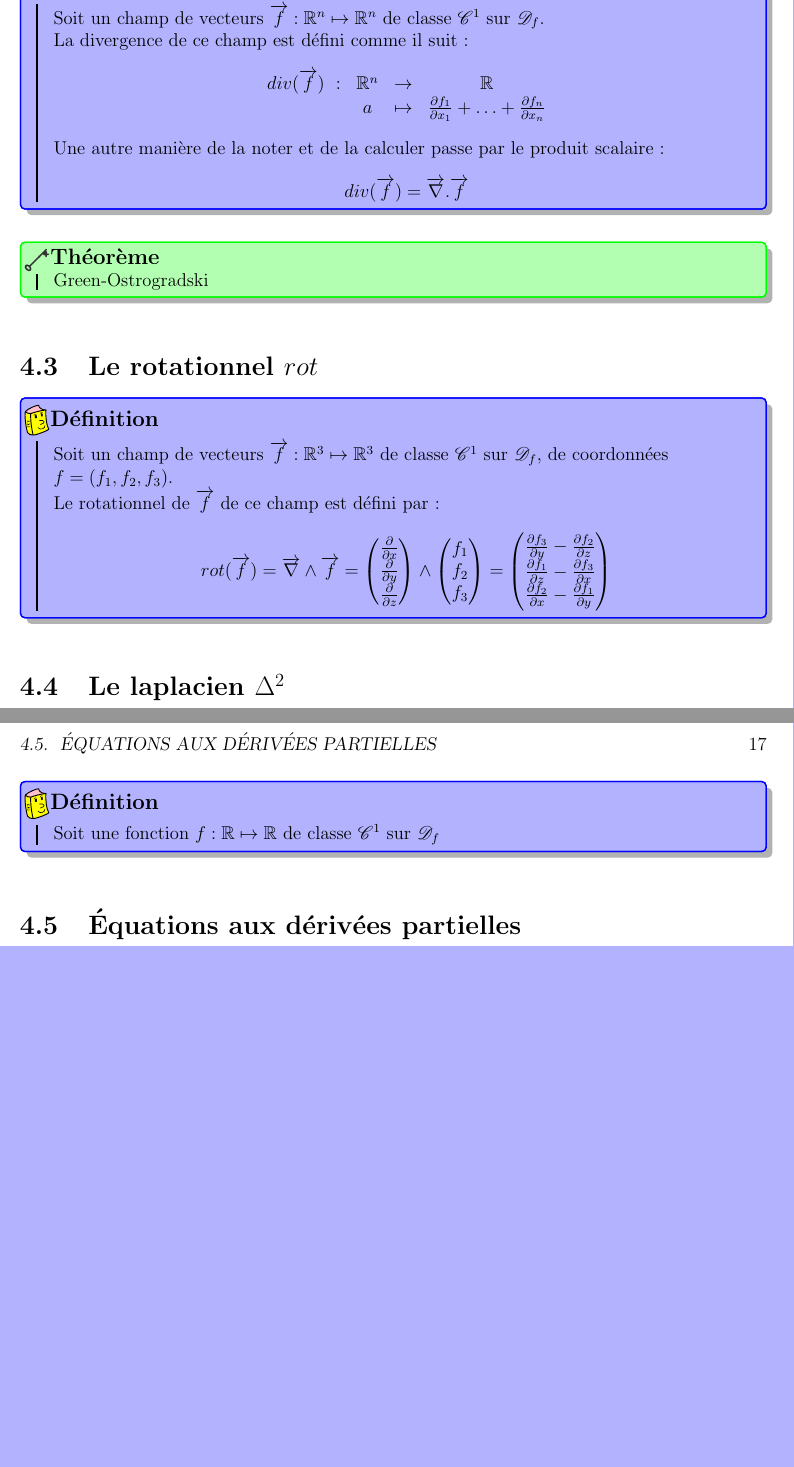
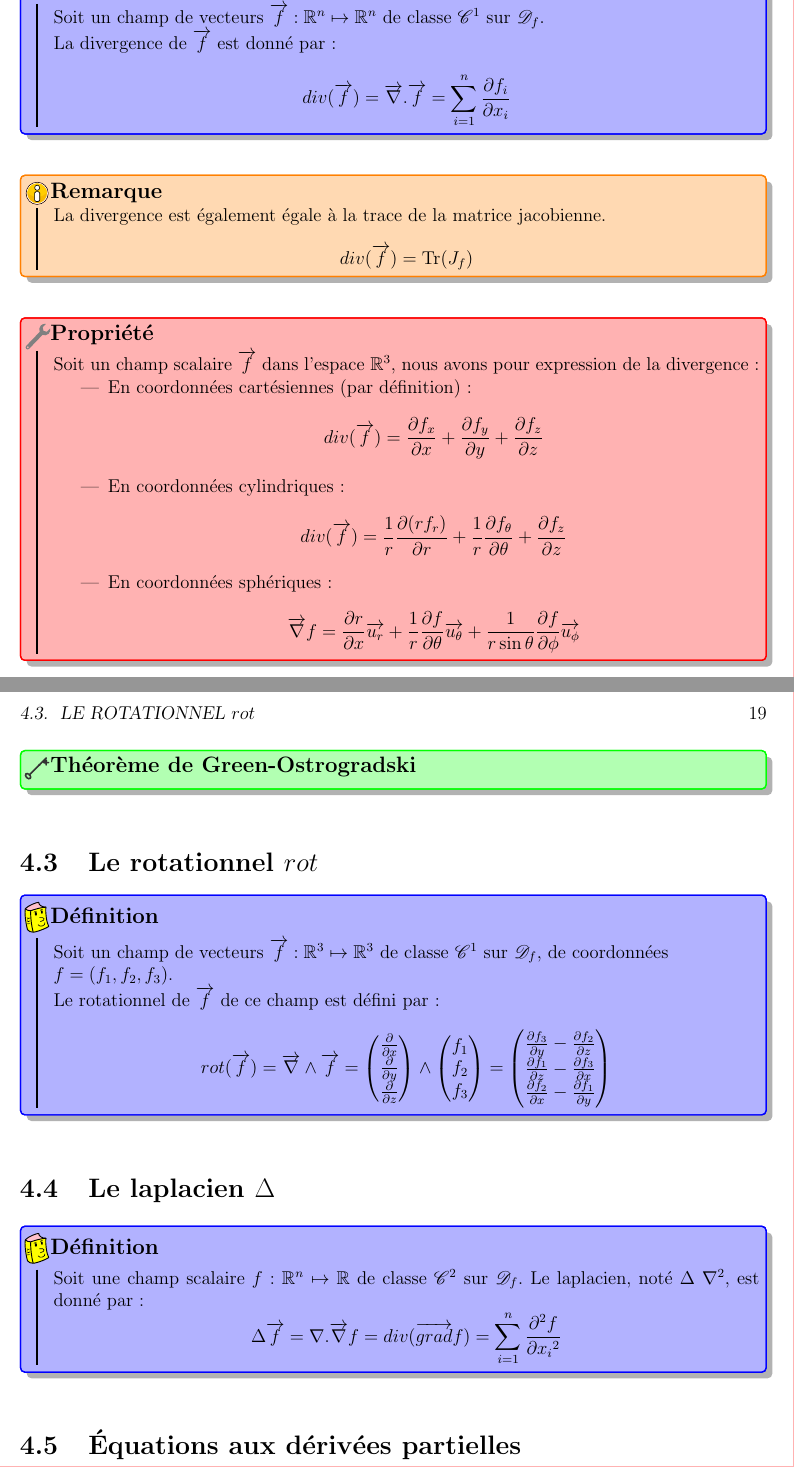
Before and after one commit to MoiCAntho/Livre-L2, a LaTeX book (main.tex, which reads MAT304.tex): two parts of pages 16 and 17 of 93 before the commit and two parts of pages 18 and 19 of 94 after it, joined at a grey line, cut so that both start at the same text, the shorter picture padded with empty space. Compiled offline with LaTeX, dvips and Ghostscript.

Commit message:
qq modifs

```diff
--- a/MAT304.tex
+++ b/MAT304.tex
@@ -69,16 +70,23 @@ soit
 \section{La divergence $div$}
 \begin{defi}
 Soit un champ de vecteurs $\overrightarrow{f}:\mathbb{R}^n\mapsto\mathbb{R}^n$ de classe $\mathscr{C}^1$ sur $\mathscr{D}_f$.\\
-La divergence de ce champ est défini comme il suit :
-$$\begin{array}{cccc}
-    div(\overrightarrow{f}) \ : & \mathbb{R}^n & \to & \mathbb{R} \\
-         & a & \mapsto & \frac{\partial f_1}{\partial x_1}+\hdots+\frac{\partial f_n}{\partial x_n}
-\end{array}$$
-Une autre manière de la noter et de la calculer passe par le produit scalaire :
-$$div(\overrightarrow{f})=\overrightarrow{\nabla}.\overrightarrow{f}$$
+La divergence de $\overrightarrow{f}$ est donné par :
+$$div(\overrightarrow{f})=\overrightarrow{\nabla}.\overrightarrow{f}=\sum_{i=1}^n \frac{\partial f_i}{\partial x_i}$$
 \end{defi}
-\begin{thm}
-Green-Ostrogradski
+\begin{rmq}
+La divergence est également égale à la trace de la matrice jacobienne.
+$$div(\overrightarrow{f})=\text{Tr}(J_f)$$
+\end{rmq}
+\begin{prop}
+Soit un champ scalaire $\overrightarrow{f}$ dans l'espace $\mathbb{R}^3$, nous avons pour expression de la divergence :
+\begin{itemize}
+    \item En coordonnées cartésiennes (par définition) : $$div(\overrightarrow{f})=\frac{\partial f_x}{\partial x}+\frac{\partial f_y}{\partial y}+\frac{\partial f_z}{\partial z}$$
+    \item En coordonnées cylindriques : $$div(\overrightarrow{f})=\frac{1}{r}\frac{\partial (r f_r)}{\partial r}+\frac{1}{r}\frac{\partial f_{\theta}}{\partial \theta}+\frac{\partial f_z}{\partial z}$$
+    \item En coordonnées sphériques : $$\overrightarrow{\nabla}f=\frac{\partial r}{\partial x}\overrightarrow{u_r}+\frac{1}{r}\frac{\partial f}{\partial \theta}\overrightarrow{u_\theta}+\frac{1}{r\sin{\theta}}\frac{\partial f}{\partial \phi}\overrightarrow{u_\phi}$$
+\end{itemize}
+\end{prop}
+\begin{thm}[Théorème de Green-Ostrogradski]
+
 \end{thm}
 \section{Le rotationnel $rot$}
 \begin{defi}
@@ -88,9 +96,11 @@ Le rotationnel de $\overrightarrow{f}$ de ce champ est défini par :
 $$rot(\overrightarrow{f})=\overrightarrow{\nabla}\land\overrightarrow{f}=\begin{pmatrix}\frac{\partial}{\partial x}\\\frac{\partial}{\partial y}\\\frac{\partial}{\partial z}\end{pmatrix}\land\begin{pmatrix}f_1\\f_2\\f_3\end{pmatrix}=\begin{pmatrix}\frac{\partial f_3}{\partial y}-\frac{\partial f_2}{\partial z}\\\frac{\partial f_1}{\partial z}-\frac{\partial f_3}{\partial x}\\\frac{\partial f_2}{\partial x}-\frac{\partial f_1}{\partial y}\end{pmatrix}$$
 \end{defi}
 
-\section{Le laplacien $\Delta^2$}
+\section{Le laplacien $\Delta$}
 \begin{defi}
-Soit une fonction $f:\mathbb{R}\mapsto\mathbb{R}$ de classe $\mathscr{C}^1$ sur $\mathscr{D}_f$
+Soit une champ scalaire $f:\mathbb{R}^n\mapsto\mathbb{R}$ de classe $\mathscr{C}^2$ sur $\mathscr{D}_f$.
+Le laplacien, noté $\Delta$ $\nabla^2$, est donné par :
+$$\Delta \overrightarrow{f}=\nabla . \overrightarrow{\nabla} f = div(\overrightarrow{grad}f)=\sum_{i=1}^n \frac{\partial^2 f}{\partial {x_i}^2}$$
 \end{defi}
 \section{Équations aux dérivées partielles}
 \chapter{Intégration en plusieurs variables}
--- a/main.tex
+++ b/main.tex
@@ -18,9 +18,9 @@
 \newenvironment{defi}{\begin{bclogo}[couleur=blue!30,couleurBord=blue,arrondi=0.1,logo=\bcbook,ombre=true]{Définition}}{\end{bclogo}}
 \newenvironment{ex}{\begin{bclogo}[logo=\bccrayon,noborder=true,barre=snake]{Exemple}}{\end{bclogo}}
 \newenvironment{prop}{\begin{bclogo}[couleur=red!30,couleurBord=red,ombre=true,arrondi=0.1,logo=\bcoutil]{Propriété}}{\end{bclogo}}
-\newenvironment{thm}{\begin{bclogo}[couleur=green!30,couleurBord=green,logo=\bccle ,ombre=true,arrondi=0.1]{Théorème}}{\end{bclogo}}
-\newenvironment{meth}{\begin{bclogo}[logo=\bclampe,arrondi=0.1,ombre=true, couleur=yellow!60,couleurBord=yellow]{Méthode : }}{\end{bclogo}}
-\newenvironment{demo}{\begin{bclogo}[couleur=gray!20,couleurBord=gray,logo=\bcloupe ,arrondi=0.1, ombre=true, barre = zigzag]{Démonstration}}{\end{bclogo}}
+\newenvironment{thm}[1][]{\begin{bclogo}[couleur=green!30,couleurBord=green,logo=\bccle,ombre=true,arrondi=0.1]{#1}}{\end{bclogo}}
+\newenvironment{meth}[1][]{\begin{bclogo}[logo=\bclampe,arrondi=0.1,ombre=true, couleur=yellow!60,couleurBord=yellow]{Méthode: #1 }}{\end{bclogo}}
+\newenvironment{demo}{\begin{bclogo}[couleur=gray!20,couleurBord=gray,logo=\bcloupe,arrondi=0.1, ombre=true, barre = zigzag]{Démonstration}}{\end{bclogo}}
 \newenvironment{rmq}{\begin{bclogo}[couleur=orange!30,couleurBord=orange,arrondi=0.1,ombre=true,logo=\bcinfo]{Remarque}}{\end{bclogo}}
 
 
```
Also changed, not shown: MAT304.pdf (deleted), main.pdf, MAT304.tex (42 more changed lines), main.tex (18 more changed lines), 15 other files.
